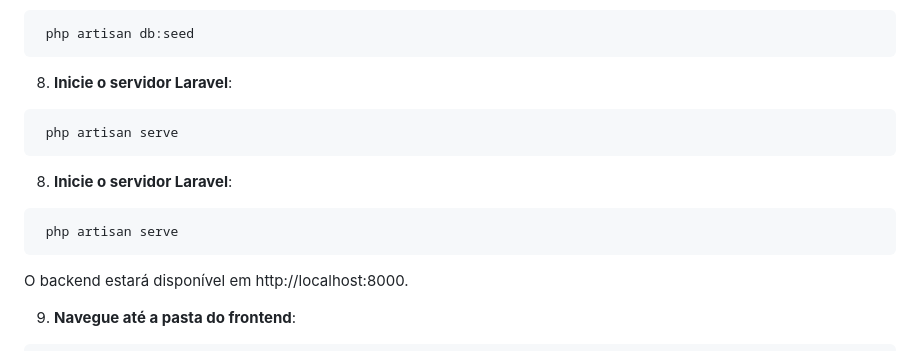
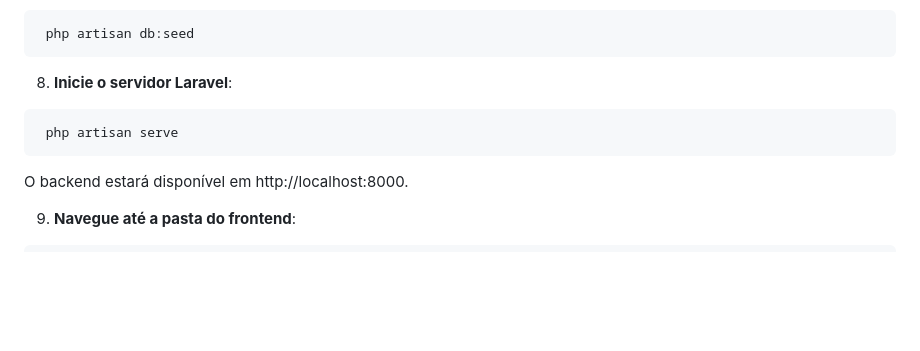
Before and after one commit to hevelinlima/desafio_morena_eventos, a Markdown page: README.md, the part around the change. Rendered like a GitHub page; blank space fills up the shorter version.

````diff
--- a/README.md
+++ b/README.md
@@ -75,10 +75,6 @@ Antes de começar, certifique-se de ter os seguintes itens instalados em sua má
   ```bash
    php artisan serve
    ```
-8. **Inicie o servidor Laravel**:
-  ```bash
-   php artisan serve
-   ```
 O backend estará disponível em http://localhost:8000.
 
 9. **Navegue até a pasta do frontend**:
````
